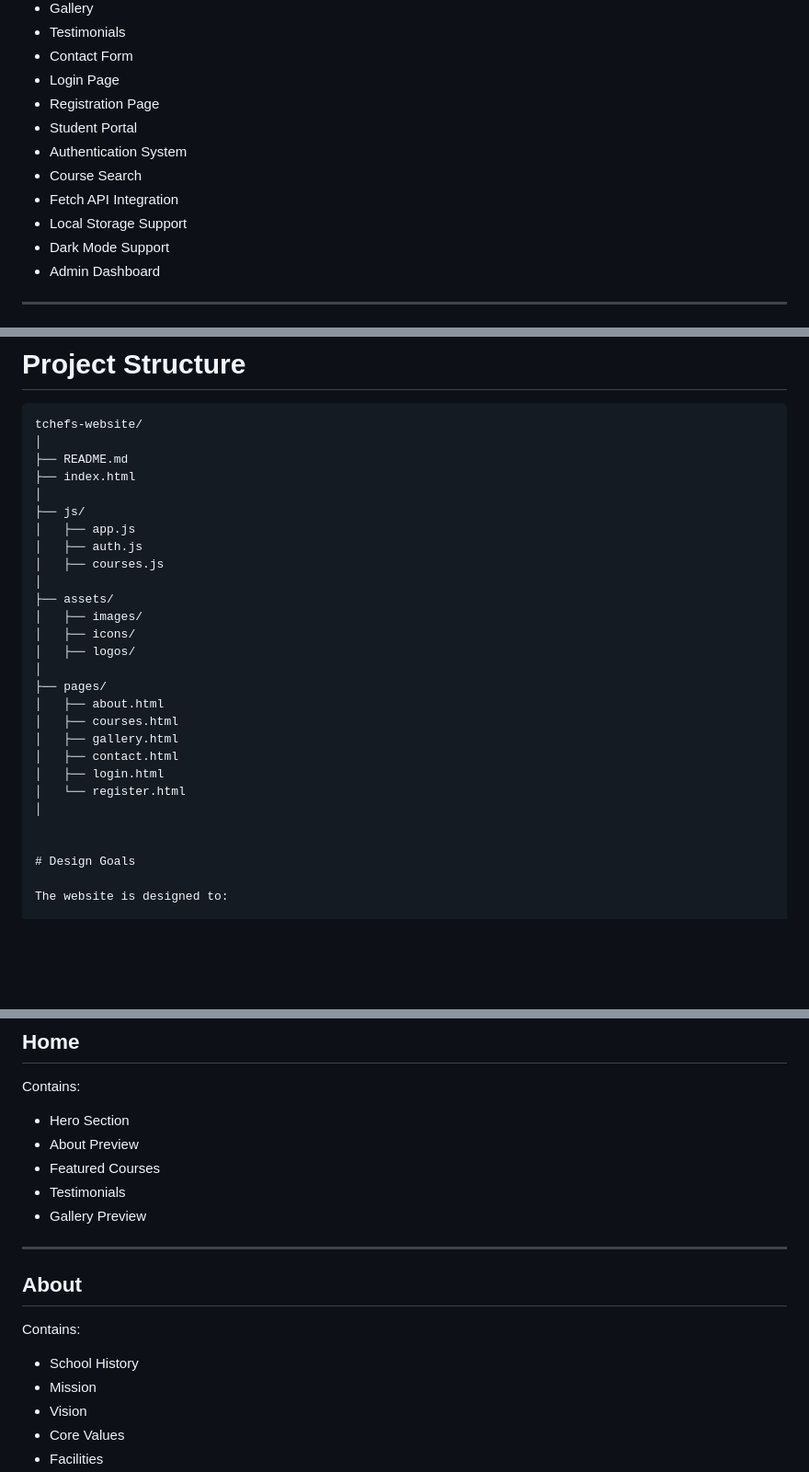
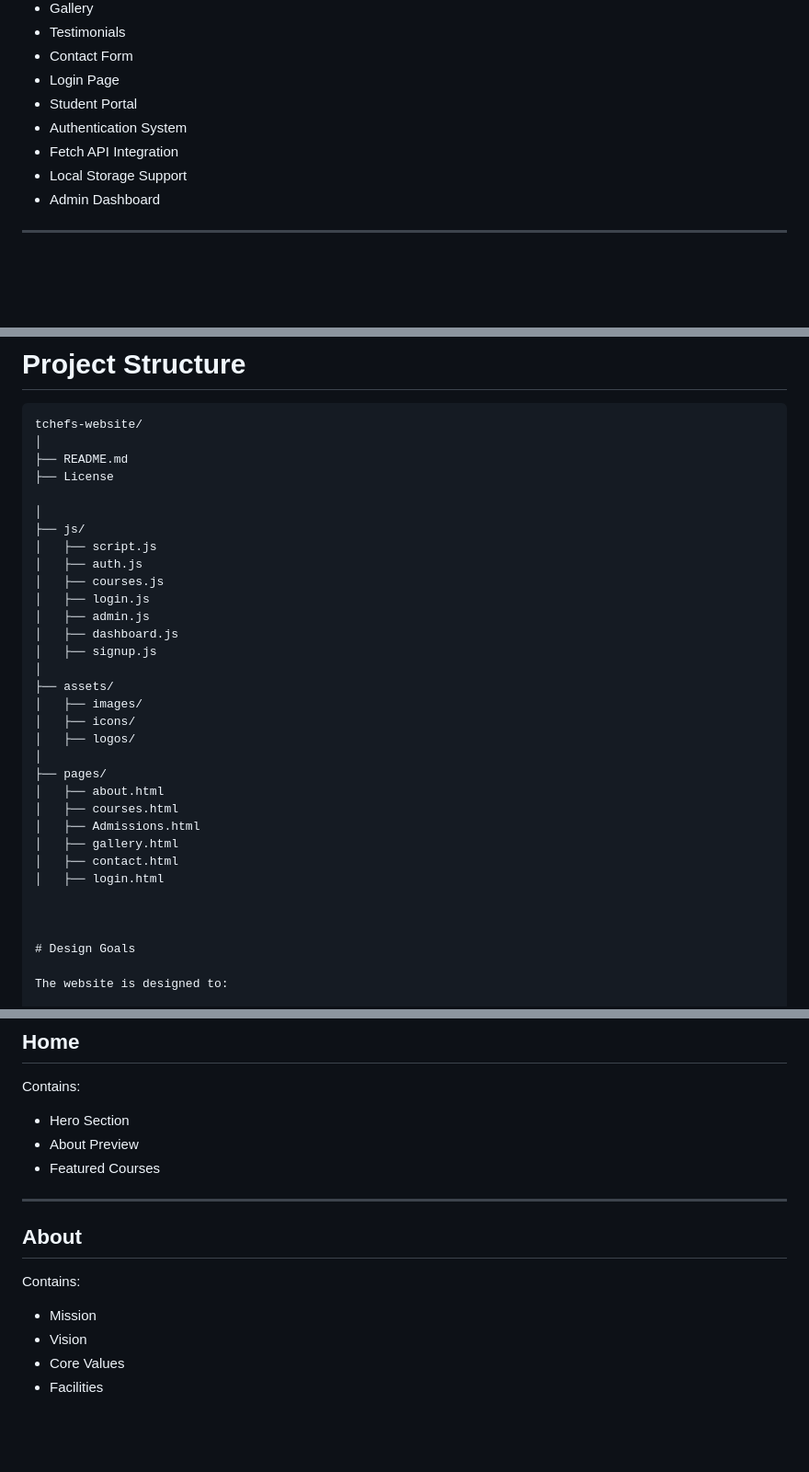
Before and after one commit to Cymi-eng/Tchefs-Culinary-, a Markdown page: README.md, 3 parts joined by grey strips. Shown at 92% size. GitHub-like rendering; blank space fills up the shorter version.

Commit message:
add admin.js,script.js,dashboard.js,signup.js,login.js at the project structure

```diff
--- a/README.md
+++ b/README.md
@@ -24,13 +24,10 @@ The website is being developed using a mobile-first approach and follows modern
 * Testimonials
 * Contact Form
 * Login Page
-* Registration Page
 * Student Portal
 * Authentication System
-* Course Search
 * Fetch API Integration
 * Local Storage Support
-* Dark Mode Support
 * Admin Dashboard
 
 ---
@@ -50,12 +47,17 @@ The website is being developed using a mobile-first approach and follows modern
 tchefs-website/
 │
 ├── README.md
-├── index.html
+├── License
+
 │
 ├── js/
-│   ├── app.js
+│   ├── script.js
 │   ├── auth.js
 │   ├── courses.js
+│   ├── login.js
+│   ├── admin.js
+│   ├── dashboard.js
+│   ├── signup.js
 │
 ├── assets/
 │   ├── images/
@@ -65,11 +67,11 @@ tchefs-website/
 ├── pages/
 │   ├── about.html
 │   ├── courses.html
+│   ├── Admissions.html
 │   ├── gallery.html
 │   ├── contact.html
 │   ├── login.html
-│   └── register.html
-│
+
 
 
 # Design Goals
@@ -119,16 +121,12 @@ Contains:
 * Hero Section
 * About Preview
 * Featured Courses
-* Testimonials
-* Gallery Preview
-
 ---
 
 ## About
 
 Contains:
 
-* School History
 * Mission
 * Vision
 * Core Values
```
Also changed, not shown: other parts of README.md (+0 -1 lines).
